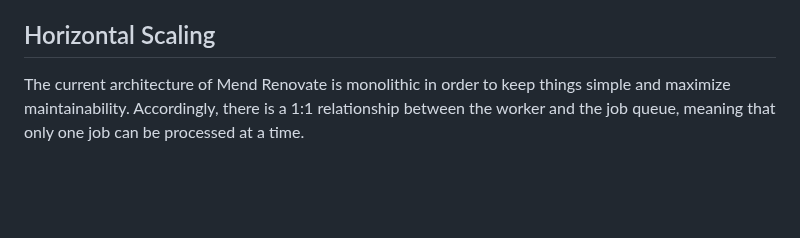
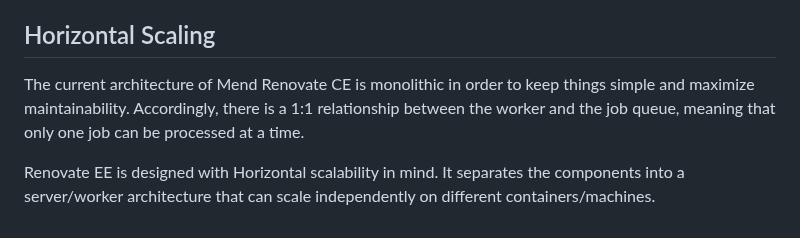
Before and after one commit to mend/renovate-ce-ee, a Markdown page: docs/advanced.md, the part around the change. Drawn GitHub-style; blank space fills up the shorter version.

Commit message:
docs: EE horizontal scalability

```diff
--- a/docs/advanced.md
+++ b/docs/advanced.md
@@ -62,5 +62,7 @@ Because onboarding is an interactive process, it needs the most responsiveness.
 
 ## Horizontal Scaling
 
-The current architecture of Mend Renovate is monolithic in order to keep things simple and maximize maintainability.
+The current architecture of Mend Renovate CE is monolithic in order to keep things simple and maximize maintainability.
 Accordingly, there is a 1:1 relationship between the worker and the job queue, meaning that only one job can be processed at a time.
+
+Renovate EE is designed with Horizontal scalability in mind. It separates the components into a server/worker architecture that can scale independently on different containers/machines.
```
